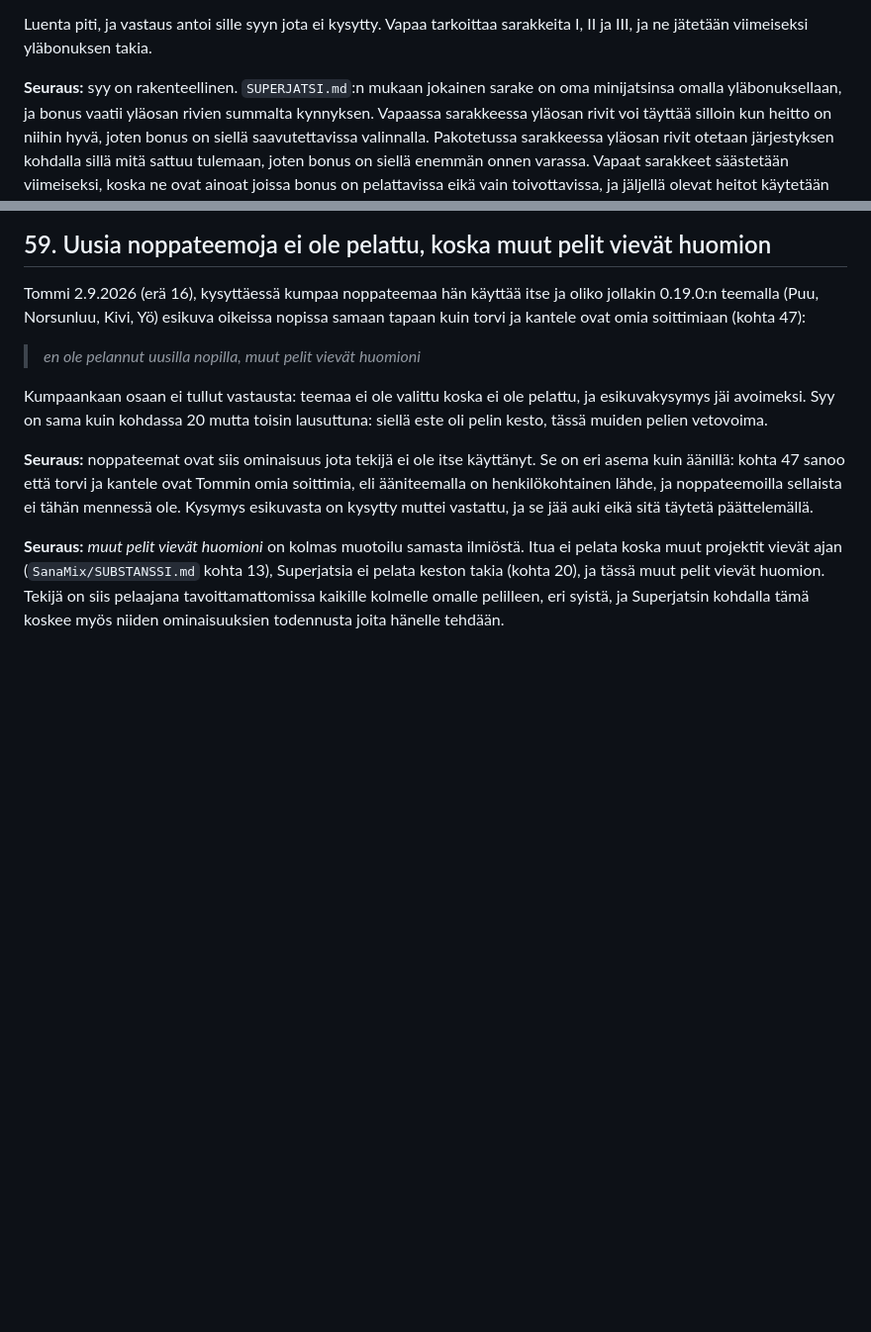
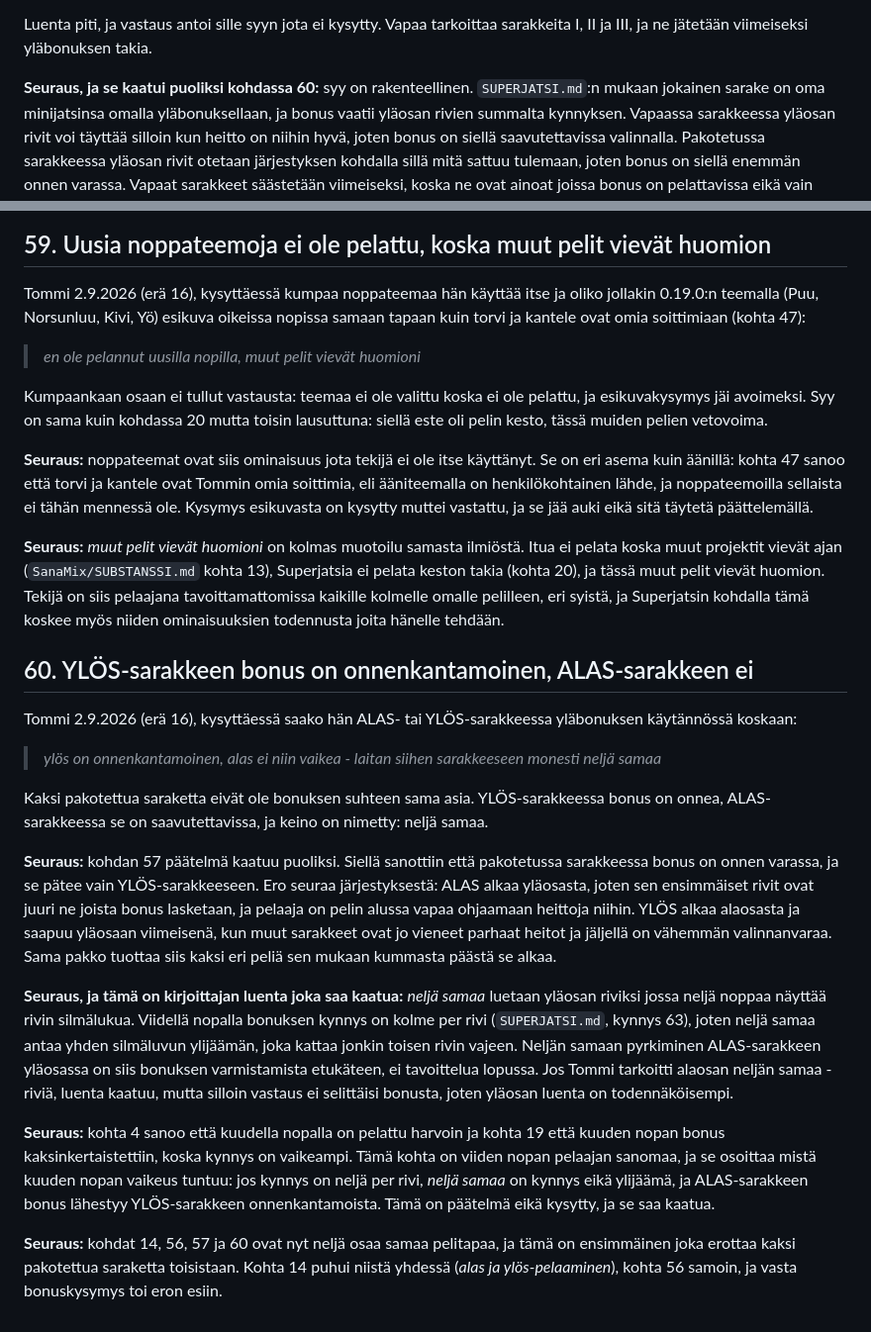
Before and after one commit to tommihaa/Superjatsi, a Markdown page: SUBSTANSSI.md, 2 parts joined by grey strips. Shown at 99% size. GitHub-like rendering; blank space fills up the shorter version.

Commit message:
SUBSTANSSI 60: YLOES-bonus on onnenkantamoinen, ALAS-bonus ei, keino on neljae samaa
Tommi 2.9.2026 (erae 16). Kohdan 57 paeaetelmae pakotetun sarakkeen bonuksesta kaatui
puoliksi: se paetee vain YLOES-sarakkeeseen, koska ALAS alkaa ylaeosasta.

Co-Authored-By: Claude Fable 5.1 <noreply@anthropic.com>

```diff
--- a/SUBSTANSSI.md
+++ b/SUBSTANSSI.md
@@ -1505,7 +1505,7 @@ kaikkia kolmea vapaan rivijärjestyksen saraketta vai vain saraketta III:
 Luenta piti, ja vastaus antoi sille syyn jota ei kysytty. Vapaa tarkoittaa sarakkeita I, II
 ja III, ja ne jätetään viimeiseksi yläbonuksen takia.
 
-**Seuraus:** syy on rakenteellinen. `SUPERJATSI.md`:n mukaan jokainen sarake on oma
+**Seuraus, ja se kaatui puoliksi kohdassa 60:** syy on rakenteellinen. `SUPERJATSI.md`:n mukaan jokainen sarake on oma
 minijatsinsa omalla yläbonuksellaan, ja bonus vaatii yläosan rivien summalta kynnyksen.
 Vapaassa sarakkeessa yläosan rivit voi täyttää silloin kun heitto on niihin hyvä, joten
 bonus on siellä saavutettavissa valinnalla. Pakotetussa sarakkeessa yläosan rivit otetaan
@@ -1571,3 +1571,41 @@ koska muut projektit vievät ajan (`SanaMix/SUBSTANSSI.md` kohta 13), Superjatsi
 keston takia (kohta 20), ja tässä muut pelit vievät huomion. Tekijä on siis pelaajana
 tavoittamattomissa kaikille kolmelle omalle pelilleen, eri syistä, ja Superjatsin kohdalla
 tämä koskee myös niiden ominaisuuksien todennusta joita hänelle tehdään.
+
+
+## 60. YLÖS-sarakkeen bonus on onnenkantamoinen, ALAS-sarakkeen ei
+
+Tommi 2.9.2026 (erä 16), kysyttäessä saako hän ALAS- tai YLÖS-sarakkeessa yläbonuksen
+käytännössä koskaan:
+
+> *ylös on onnenkantamoinen, alas ei niin vaikea - laitan siihen sarakkeeseen monesti neljä
+> samaa*
+
+Kaksi pakotettua saraketta eivät ole bonuksen suhteen sama asia. YLÖS-sarakkeessa bonus on
+onnea, ALAS-sarakkeessa se on saavutettavissa, ja keino on nimetty: neljä samaa.
+
+**Seuraus:** kohdan 57 päätelmä kaatuu puoliksi. Siellä sanottiin että pakotetussa
+sarakkeessa bonus on onnen varassa, ja se pätee vain YLÖS-sarakkeeseen. Ero seuraa
+järjestyksestä: ALAS alkaa yläosasta, joten sen ensimmäiset rivit ovat juuri ne joista
+bonus lasketaan, ja pelaaja on pelin alussa vapaa ohjaamaan heittoja niihin. YLÖS alkaa
+alaosasta ja saapuu yläosaan viimeisenä, kun muut sarakkeet ovat jo vieneet parhaat heitot ja
+jäljellä on vähemmän valinnanvaraa. Sama pakko tuottaa siis kaksi eri peliä sen mukaan
+kummasta päästä se alkaa.
+
+**Seuraus, ja tämä on kirjoittajan luenta joka saa kaatua:** *neljä samaa* luetaan yläosan
+riviksi jossa neljä noppaa näyttää rivin silmälukua. Viidellä nopalla bonuksen kynnys on
+kolme per rivi (`SUPERJATSI.md`, kynnys 63), joten neljä samaa antaa yhden silmäluvun
+ylijäämän, joka kattaa jonkin toisen rivin vajeen. Neljän samaan pyrkiminen ALAS-sarakkeen
+yläosassa on siis bonuksen varmistamista etukäteen, ei tavoittelua lopussa. Jos Tommi
+tarkoitti alaosan neljän samaa -riviä, luenta kaatuu, mutta silloin vastaus ei selittäisi
+bonusta, joten yläosan luenta on todennäköisempi.
+
+**Seuraus:** kohta 4 sanoo että kuudella nopalla on pelattu harvoin ja kohta 19 että kuuden
+nopan bonus kaksinkertaistettiin, koska kynnys on vaikeampi. Tämä kohta on viiden nopan
+pelaajan sanomaa, ja se osoittaa mistä kuuden nopan vaikeus tuntuu: jos kynnys on neljä per
+rivi, *neljä samaa* on kynnys eikä ylijäämä, ja ALAS-sarakkeen bonus lähestyy YLÖS-sarakkeen
+onnenkantamoista. Tämä on päätelmä eikä kysytty, ja se saa kaatua.
+
+**Seuraus:** kohdat 14, 56, 57 ja 60 ovat nyt neljä osaa samaa pelitapaa, ja tämä on
+ensimmäinen joka erottaa kaksi pakotettua saraketta toisistaan. Kohta 14 puhui niistä yhdessä
+(*alas ja ylös-pelaaminen*), kohta 56 samoin, ja vasta bonuskysymys toi eron esiin.
```
